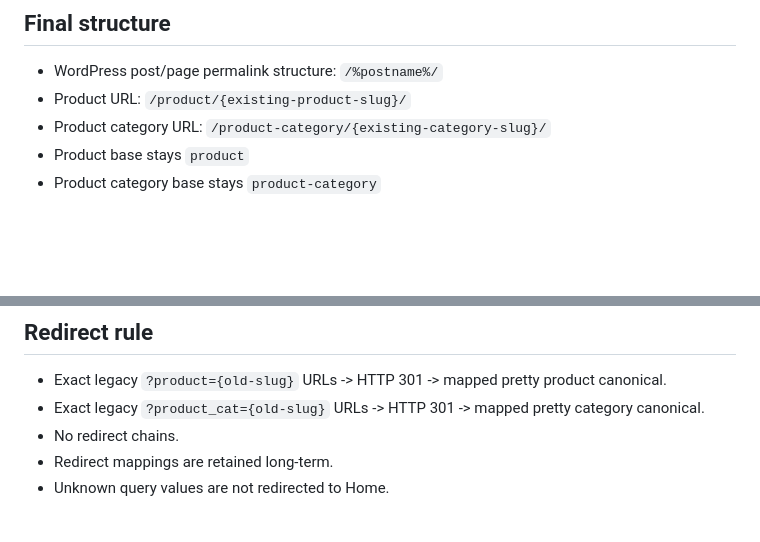
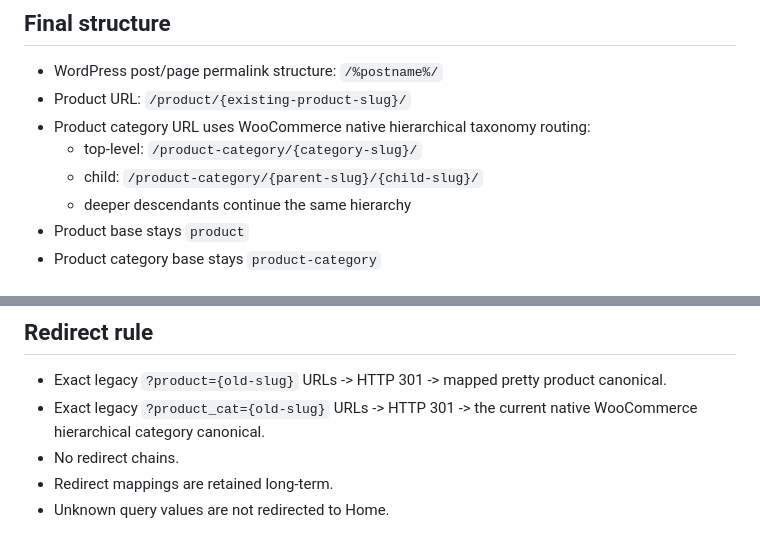
Before and after one commit to miladhaghi/gramiss-commerce1, a Markdown page: docs/SEO-URL-CONTRACT-V1.md, 2 parts joined by grey strips. Drawn GitHub-style; blank space fills up the shorter version.

Commit message:
Use native hierarchical WooCommerce category URLs

```diff
--- a/docs/SEO-URL-CONTRACT-V1.md
+++ b/docs/SEO-URL-CONTRACT-V1.md
@@ -9,7 +9,10 @@ Move the live WooCommerce catalog from query URLs to stable pretty canonical URL
 ## Final structure
 - WordPress post/page permalink structure: `/%postname%/`
 - Product URL: `/product/{existing-product-slug}/`
-- Product category URL: `/product-category/{existing-category-slug}/`
+- Product category URL uses WooCommerce native hierarchical taxonomy routing:
+  - top-level: `/product-category/{category-slug}/`
+  - child: `/product-category/{parent-slug}/{child-slug}/`
+  - deeper descendants continue the same hierarchy
 - Product base stays `product`
 - Product category base stays `product-category`
 
@@ -21,7 +24,7 @@ Reason: changing the rewrite architecture and 48 individual slugs at the same ti
 
 ## Redirect rule
 - Exact legacy `?product={old-slug}` URLs -> HTTP 301 -> mapped pretty product canonical.
-- Exact legacy `?product_cat={old-slug}` URLs -> HTTP 301 -> mapped pretty category canonical.
+- Exact legacy `?product_cat={old-slug}` URLs -> HTTP 301 -> the current native WooCommerce hierarchical category canonical.
 - No redirect chains.
 - Redirect mappings are retained long-term.
 - Unknown query values are not redirected to Home.
```
